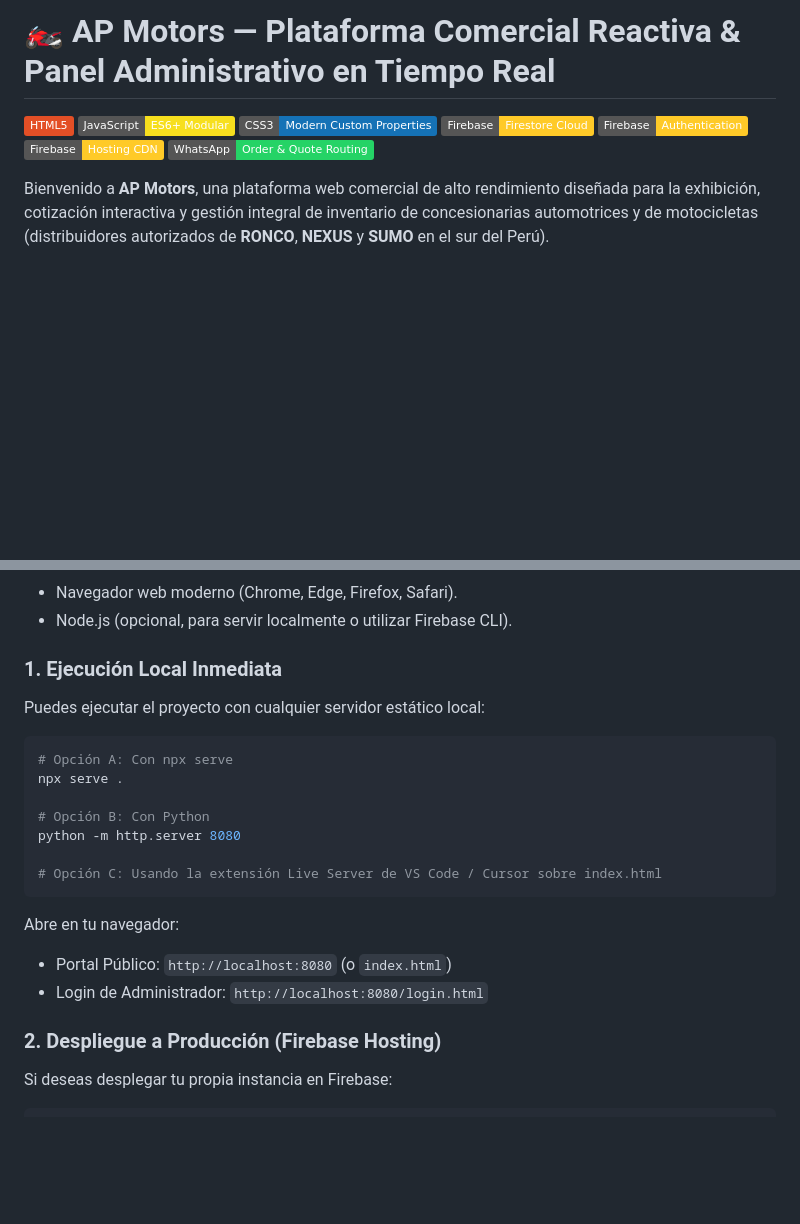
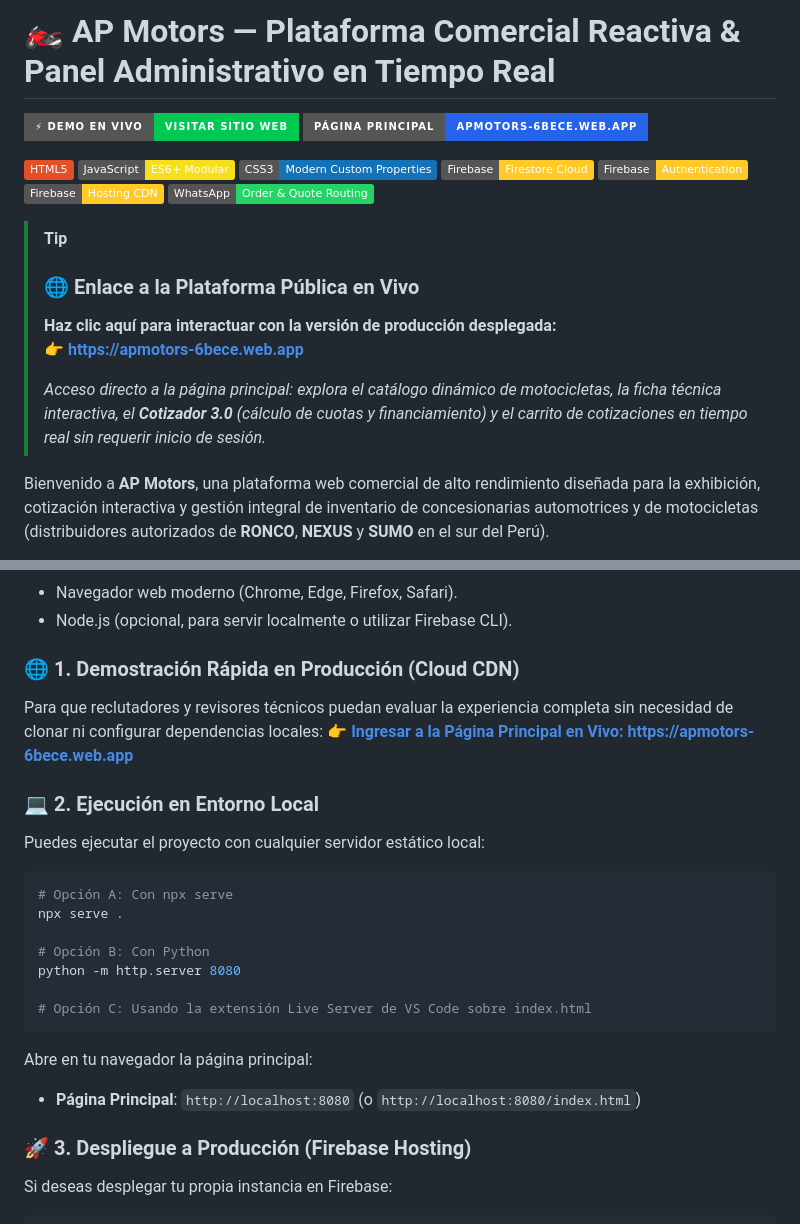
Before and after one commit to CristhianPe/AP-MOTORS.WEB, a Markdown page: README.md, 2 parts joined by grey strips. Rendered like a GitHub page; badges without logos; blank space fills up the shorter version.

Commit message:
docs: add strategic live demo links for main page

````diff
--- a/README.md
+++ b/README.md
@@ -1,4 +1,7 @@
 # 🏍️ AP Motors — Plataforma Comercial Reactiva & Panel Administrativo en Tiempo Real
+
+[![Demo en Vivo](https://img.shields.io/badge/⚡%20DEMO%20EN%20VIVO-Visitar%20Sitio%20Web-00C853?style=for-the-badge&logo=googlechrome&logoColor=white)](https://apmotors-6bece.web.app)
+[![Sitio Oficial](https://img.shields.io/badge/Página%20Principal-apmotors--6bece.web.app-2563EB?style=for-the-badge&logo=firebase&logoColor=white)](https://apmotors-6bece.web.app)
 
 [![HTML5](https://img.shields.io/badge/HTML5-E34F26?logo=html5&logoColor=white)](https://developer.mozilla.org/)
 [![JavaScript](https://img.shields.io/badge/JavaScript-ES6%2B%20Modular-F7DF1E?logo=javascript&logoColor=black)](https://developer.mozilla.org/)
@@ -7,6 +10,13 @@
 [![Firebase Auth](https://img.shields.io/badge/Firebase-Authentication-FFCA28?logo=firebase&logoColor=black)](https://firebase.google.com/)
 [![Firebase Hosting](https://img.shields.io/badge/Firebase-Hosting%20CDN-FFCA28?logo=firebase&logoColor=black)](https://firebase.google.com/)
 [![WhatsApp API](https://img.shields.io/badge/WhatsApp-Order%20%26%20Quote%20Routing-25D366?logo=whatsapp&logoColor=white)](https://www.whatsapp.com/)
+
+> [!TIP]
+> ### 🌐 Enlace a la Plataforma Pública en Vivo
+> **Haz clic aquí para interactuar con la versión de producción desplegada:**
+> 👉 **[https://apmotors-6bece.web.app](https://apmotors-6bece.web.app)**
+>
+> *Acceso directo a la página principal: explora el catálogo dinámico de motocicletas, la ficha técnica interactiva, el **Cotizador 3.0** (cálculo de cuotas y financiamiento) y el carrito de cotizaciones en tiempo real sin requerir inicio de sesión.*
 
 Bienvenido a **AP Motors**, una plataforma web comercial de alto rendimiento diseñada para la exhibición, cotización interactiva y gestión integral de inventario de concesionarias automotrices y de motocicletas (distribuidores autorizados de **RONCO**, **NEXUS** y **SUMO** en el sur del Perú).
 
@@ -153,7 +163,11 @@ apmotors-web/
 - Navegador web moderno (Chrome, Edge, Firefox, Safari).
 - Node.js (opcional, para servir localmente o utilizar Firebase CLI).
 
-### 1. Ejecución Local Inmediata
+### 🌐 1. Demostración Rápida en Producción (Cloud CDN)
+Para que reclutadores y revisores técnicos puedan evaluar la experiencia completa sin necesidad de clonar ni configurar dependencias locales:
+👉 **[Ingresar a la Página Principal en Vivo: https://apmotors-6bece.web.app](https://apmotors-6bece.web.app)**
+
+### 💻 2. Ejecución en Entorno Local
 Puedes ejecutar el proyecto con cualquier servidor estático local:
 
 ```bash
@@ -163,14 +177,13 @@ npx serve .
 # Opción B: Con Python
 python -m http.server 8080
 
-# Opción C: Usando la extensión Live Server de VS Code / Cursor sobre index.html
+# Opción C: Usando la extensión Live Server de VS Code sobre index.html
 ```
 
-Abre en tu navegador:
-- Portal Público: `http://localhost:8080` (o `index.html`)
-- Login de Administrador: `http://localhost:8080/login.html`
+Abre en tu navegador la página principal:
+- **Página Principal**: `http://localhost:8080` (o `http://localhost:8080/index.html`)
 
-### 2. Despliegue a Producción (Firebase Hosting)
+### 🚀 3. Despliegue a Producción (Firebase Hosting)
 Si deseas desplegar tu propia instancia en Firebase:
 
 ```bash
````
